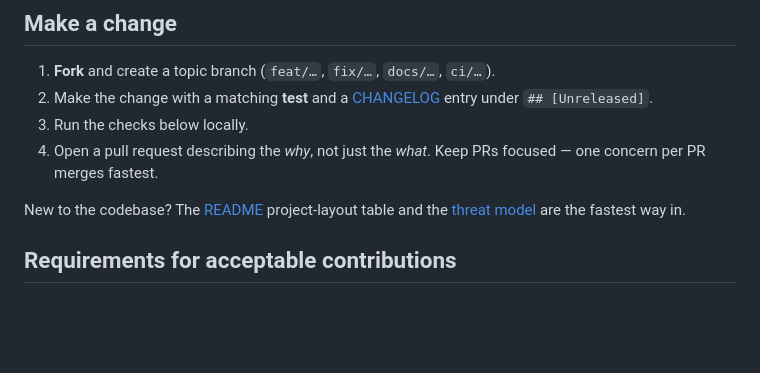
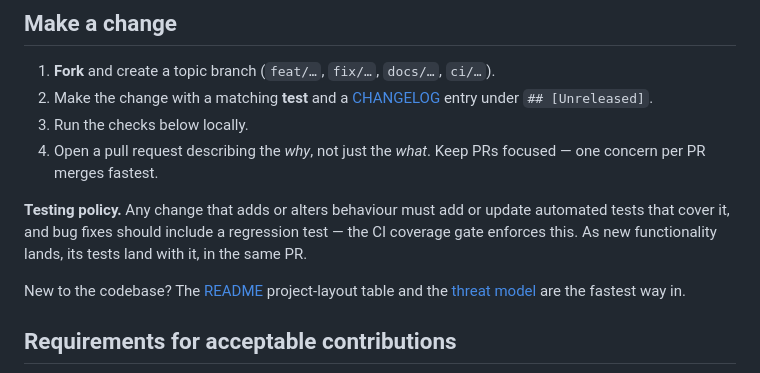
Before and after one commit to mcb0035/imgedge, a Markdown page: CONTRIBUTING.md, the part around the change. Drawn GitHub-style; blank space fills up the shorter version.

```diff
--- a/CONTRIBUTING.md
+++ b/CONTRIBUTING.md
@@ -42,6 +42,11 @@ response.
 3. Run the checks below locally.
 4. Open a pull request describing the *why*, not just the *what*. Keep PRs
    focused — one concern per PR merges fastest.
+
+**Testing policy.** Any change that adds or alters behaviour must add or update
+automated tests that cover it, and bug fixes should include a regression test —
+the CI coverage gate enforces this. As new functionality lands, its tests land
+with it, in the same PR.
 
 New to the codebase? The [README](README.md#project-layout) project-layout table
 and the [threat model](docs/threat-model.md) are the fastest way in.
```
Also changed, not shown: SECURITY.md (+23 -0 lines), docs/threat-model.md (+35 -0 lines).
